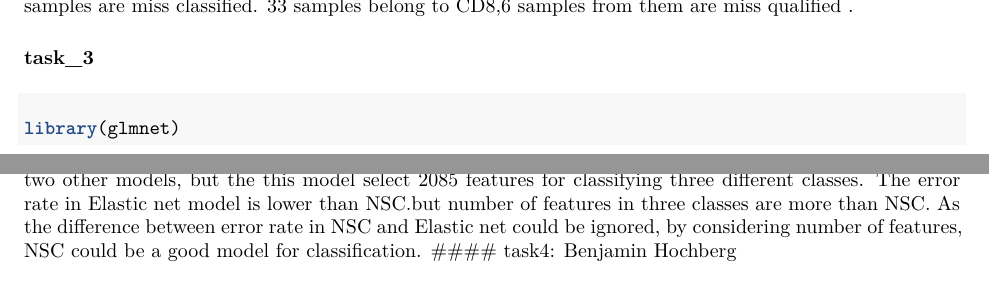
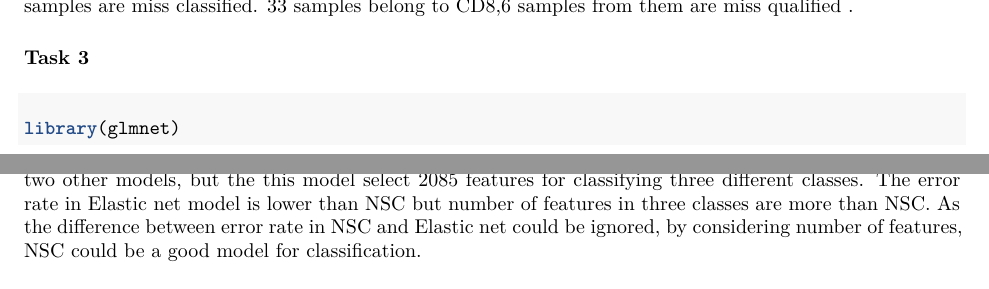
Before and after one commit to hugkn566/ML_lab1Block2, an R Markdown document (Assignments.Rmd): two parts of pages 13 and 15 of 23, joined at a grey line, cut so that both start at the same text. Rendered offline with R 4.5, knitr and Pandoc, then LaTeX, with nearby package versions; some code elsewhere in the file could not run offline.

Commit message:
Minor changes

````diff
--- a/Assignments.Rmd
+++ b/Assignments.Rmd
@@ -476,7 +476,8 @@ cat(paste("ME rate for test data :  ", test_ME))
 ```
 It seems that 27 samples are classified correctly to CD19, 30 samples belong to CD4, in which 4 samples are miss classified. 33 samples belong to CD8,6 samples from them are miss qualified .
 
-#### task_3
+#### Task 3
+
 ##### Elastic net with multinomial response :
 ```{r }
 library(glmnet)
@@ -520,5 +521,4 @@ knitr::kable(final_matrix, caption = "Comparsion of Three models")
 ```
 Analysis:
 By comparison three different models, we can see the SVM has the lowest error rate compare two other models, but the this model select 2085 features for classifying three different classes.
-The error rate in Elastic net model is lower than NSC.but number of features in three classes are more than NSC. As the difference between error rate in NSC and Elastic net could be ignored, by considering number of features, NSC could be a good model for classification.
-#### task4: Benjamin Hochberg
+The error rate in Elastic net model is lower than NSC but number of features in three classes are more than NSC. As the difference between error rate in NSC and Elastic net could be ignored, by considering number of features, NSC could be a good model for classification.
````
Also changed, not shown: Assignments.Rmd (2 more changed lines).
